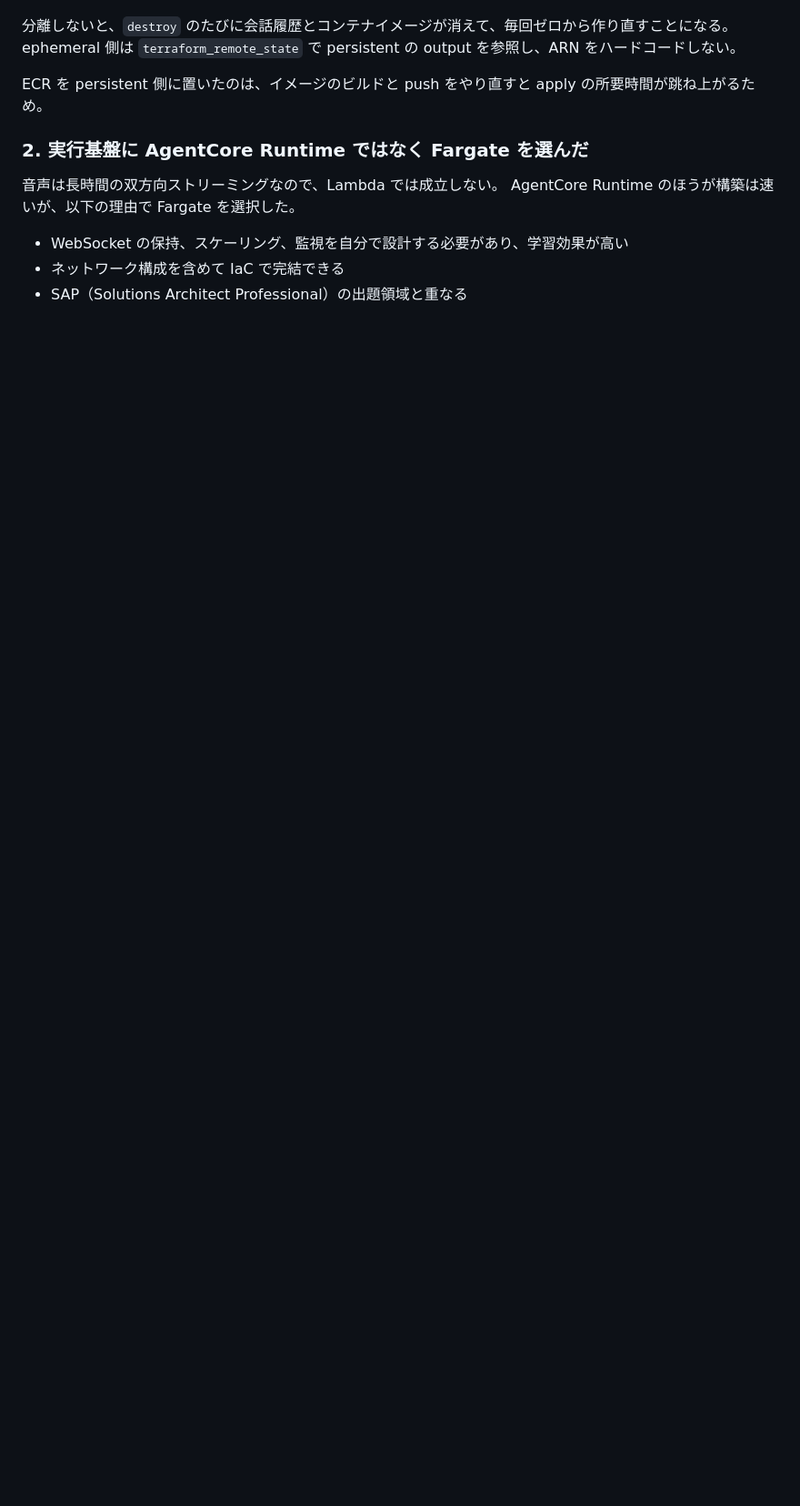
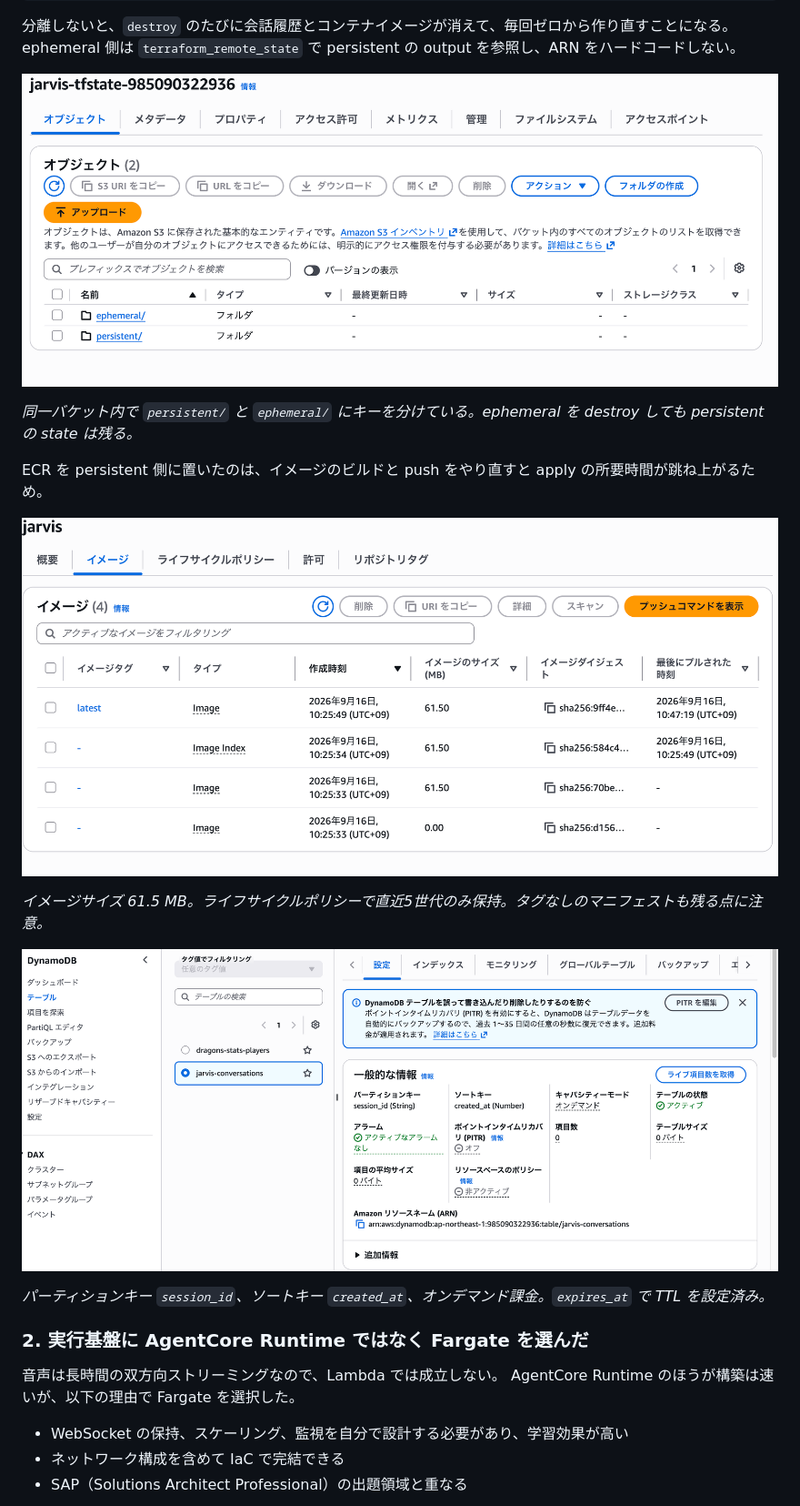
Before and after one commit to yuki02148719113135-a11y/jarvis-aws-voice-assistant-, a Markdown page: README.md, the part around one of its changes. Shown at 91% size. Rendered like a GitHub page; blank space fills up the shorter version.

```diff
--- a/README.md
+++ b/README.md
@@ -34,8 +51,20 @@ Terraform を `persistent/` と `ephemeral/` に分け、state ファイルも
 分離しないと、`destroy` のたびに会話履歴とコンテナイメージが消えて、毎回ゼロから作り直すことになる。
 ephemeral 側は `terraform_remote_state` で persistent の output を参照し、ARN をハードコードしない。
 
+![S3のstate2層](docs/s3-state-layers.png)
+
+*同一バケット内で `persistent/` と `ephemeral/` にキーを分けている。ephemeral を destroy しても persistent の state は残る。*
+
 ECR を persistent 側に置いたのは、イメージのビルドと push をやり直すと
 apply の所要時間が跳ね上がるため。
+
+![ECRイメージ一覧](docs/ecr-images.png)
+
+*イメージサイズ 61.5 MB。ライフサイクルポリシーで直近5世代のみ保持。タグなしのマニフェストも残る点に注意。*
+
+![DynamoDBテーブル](docs/dynamodb-table.png)
+
+*パーティションキー `session_id`、ソートキー `created_at`、オンデマンド課金。`expires_at` で TTL を設定済み。*
 
 ### 2. 実行基盤に AgentCore Runtime ではなく Fargate を選んだ
 
```
Also changed, not shown: other parts of README.md (+46 -17 lines).
